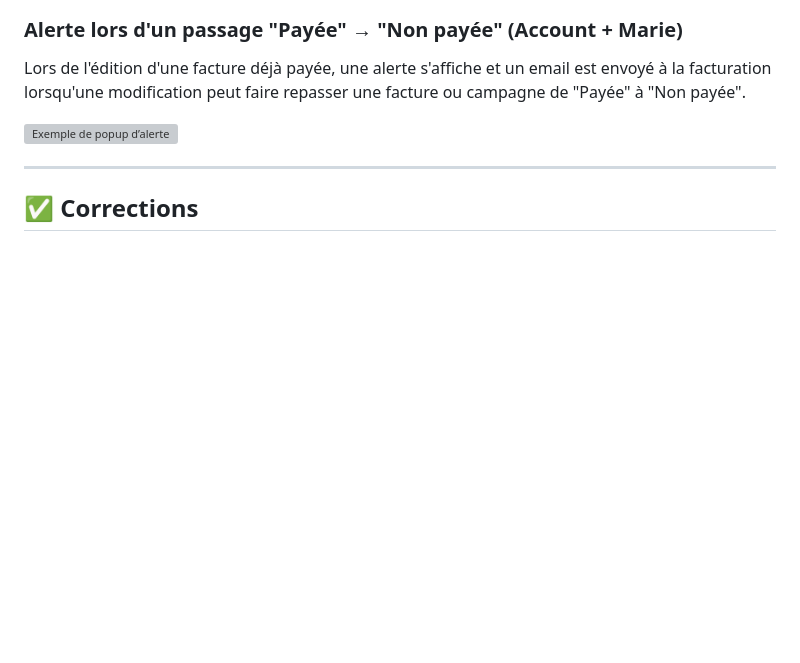
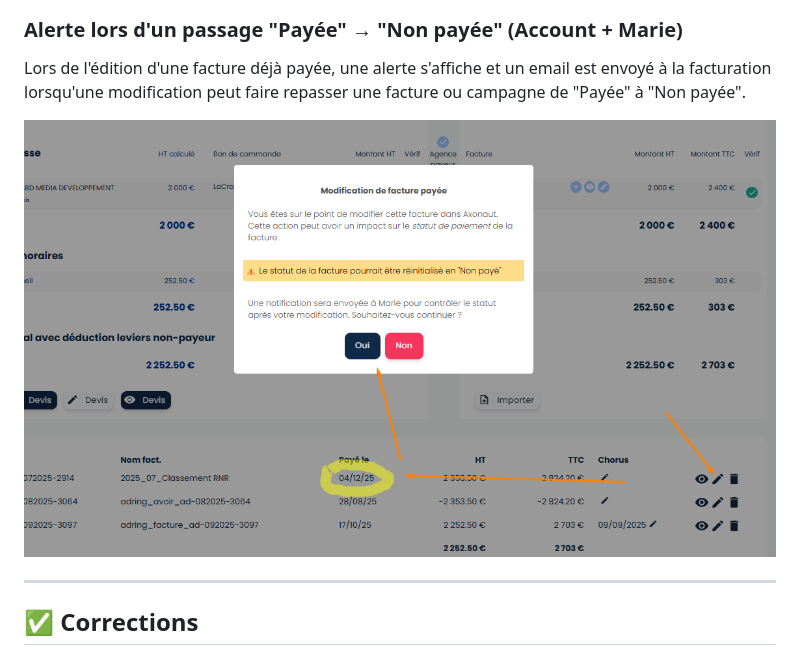
Before and after one commit to mxcrml/adboard-doc, a Markdown page: changelog/v2026.02.fevrier.md, the part around the change. Drawn GitHub-style; blank space fills up the shorter version; grey boxes are pictures that could not be loaded.

```diff
--- a/changelog/v2026.02.fevrier.md
+++ b/changelog/v2026.02.fevrier.md
@@ -17,7 +17,7 @@ Le popup de vérification des codes comptables est désormais masqué pour les p
 ### Alerte lors d'un passage "Payée" → "Non payée" (Account + Marie)
 Lors de l'édition d'une facture déjà payée, une alerte s'affiche et un email est envoyé à la facturation lorsqu'une modification peut faire repasser une facture ou campagne de "Payée" à "Non payée".
 
-![Exemple de popup d’alerte](./media/554291534-c4df84ff-4445-4179-a0eb-a46699c82115.png)
+![Exemple de popup d’alerte](./media/c4df84ff-4445-4179-a0eb-a46699c82115.png)
 
 
 ---
```
